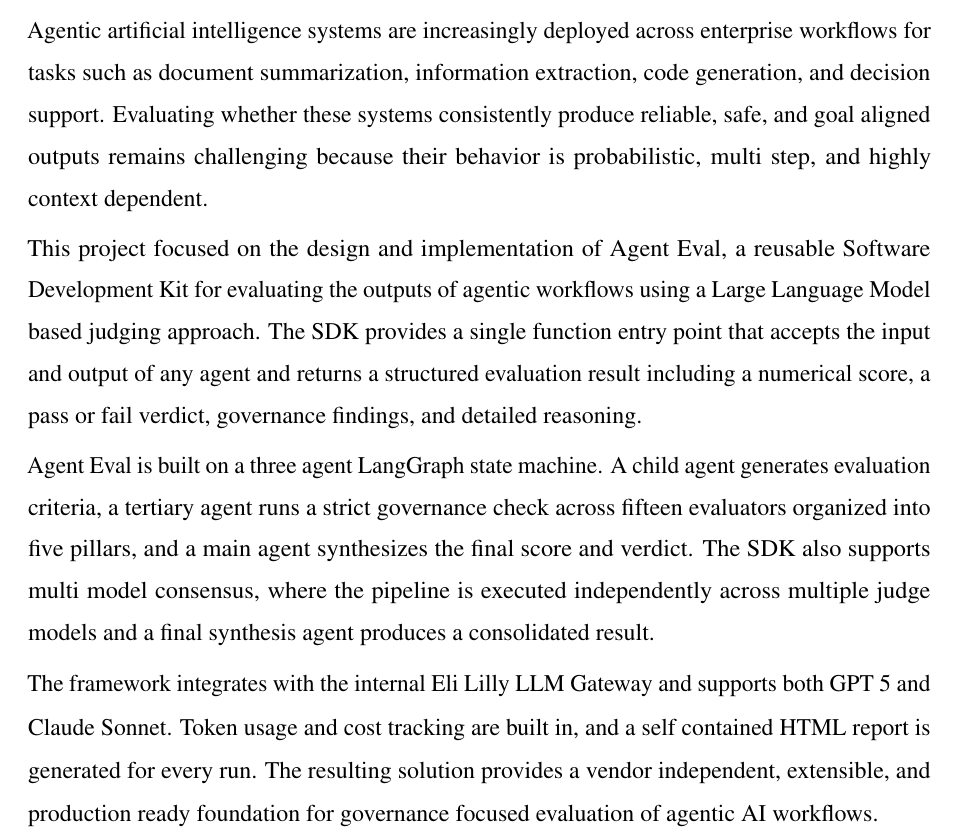
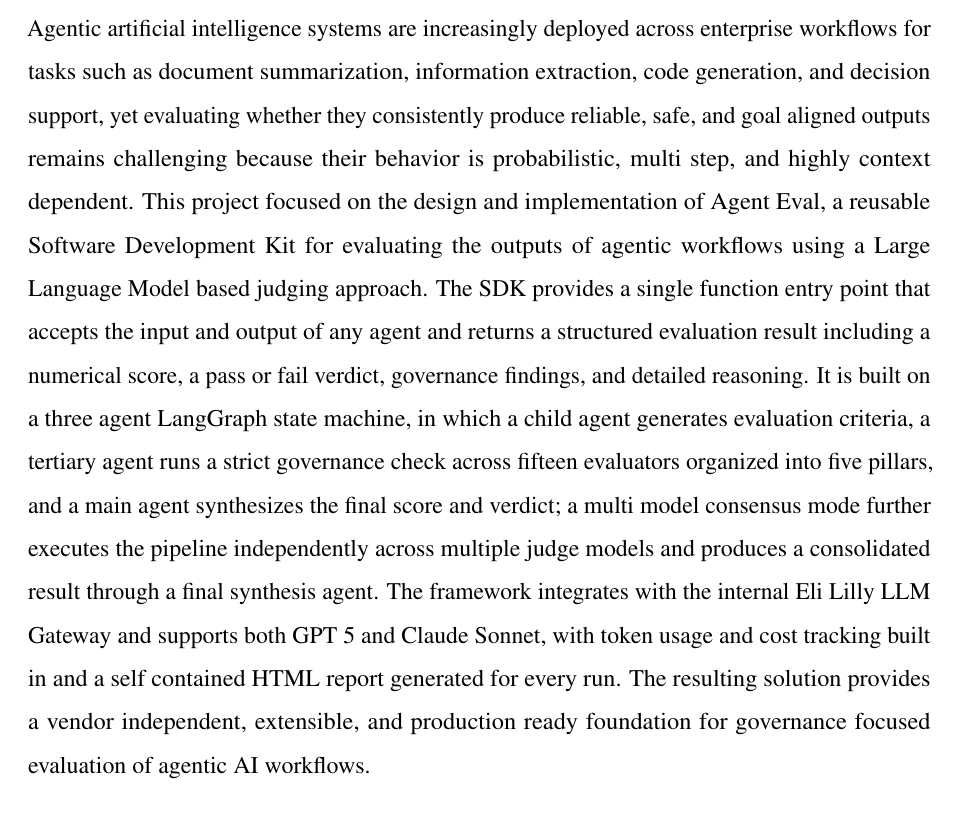
Before and after one commit to Arnavsmayan/final_report, a LaTeX thesis (main.tex): part of page 2 of 39, cut so that both start at the same text. Compiled offline with pdfLaTeX.

Commit message:
Collapse abstract into single paragraph (~239 words)
Merges the four-paragraph abstract into one continuous paragraph and
stays under the 250-word cap typically required for the abstract page.

```diff
--- a/main.tex
+++ b/main.tex
@@ -253,13 +253,7 @@
 \vspace{0.05in}
 
 {\fontsize{12}{14}\selectfont
-Agentic artificial intelligence systems are increasingly deployed across enterprise workflows for tasks such as document summarization, information extraction, code generation, and decision support. Evaluating whether these systems consistently produce reliable, safe, and goal aligned outputs remains challenging because their behavior is probabilistic, multi step, and highly context dependent.
-
-This project focused on the design and implementation of Agent Eval, a reusable Software Development Kit for evaluating the outputs of agentic workflows using a Large Language Model based judging approach. The SDK provides a single function entry point that accepts the input and output of any agent and returns a structured evaluation result including a numerical score, a pass or fail verdict, governance findings, and detailed reasoning.
-
-Agent Eval is built on a three agent LangGraph state machine. A child agent generates evaluation criteria, a tertiary agent runs a strict governance check across fifteen evaluators organized into five pillars, and a main agent synthesizes the final score and verdict. The SDK also supports multi model consensus, where the pipeline is executed independently across multiple judge models and a final synthesis agent produces a consolidated result.
-
-The framework integrates with the internal Eli Lilly LLM Gateway and supports both GPT 5 and Claude Sonnet. Token usage and cost tracking are built in, and a self contained HTML report is generated for every run. The resulting solution provides a vendor independent, extensible, and production ready foundation for governance focused evaluation of agentic AI workflows.
+Agentic artificial intelligence systems are increasingly deployed across enterprise workflows for tasks such as document summarization, information extraction, code generation, and decision support, yet evaluating whether they consistently produce reliable, safe, and goal aligned outputs remains challenging because their behavior is probabilistic, multi step, and highly context dependent. This project focused on the design and implementation of Agent Eval, a reusable Software Development Kit for evaluating the outputs of agentic workflows using a Large Language Model based judging approach. The SDK provides a single function entry point that accepts the input and output of any agent and returns a structured evaluation result including a numerical score, a pass or fail verdict, governance findings, and detailed reasoning. It is built on a three agent LangGraph state machine, in which a child agent generates evaluation criteria, a tertiary agent runs a strict governance check across fifteen evaluators organized into five pillars, and a main agent synthesizes the final score and verdict; a multi model consensus mode further executes the pipeline independently across multiple judge models and produces a consolidated result through a final synthesis agent. The framework integrates with the internal Eli Lilly LLM Gateway and supports both GPT 5 and Claude Sonnet, with token usage and cost tracking built in and a self contained HTML report generated for every run. The resulting solution provides a vendor independent, extensible, and production ready foundation for governance focused evaluation of agentic AI workflows.
 }
 
 \vspace{0.3in}
```
